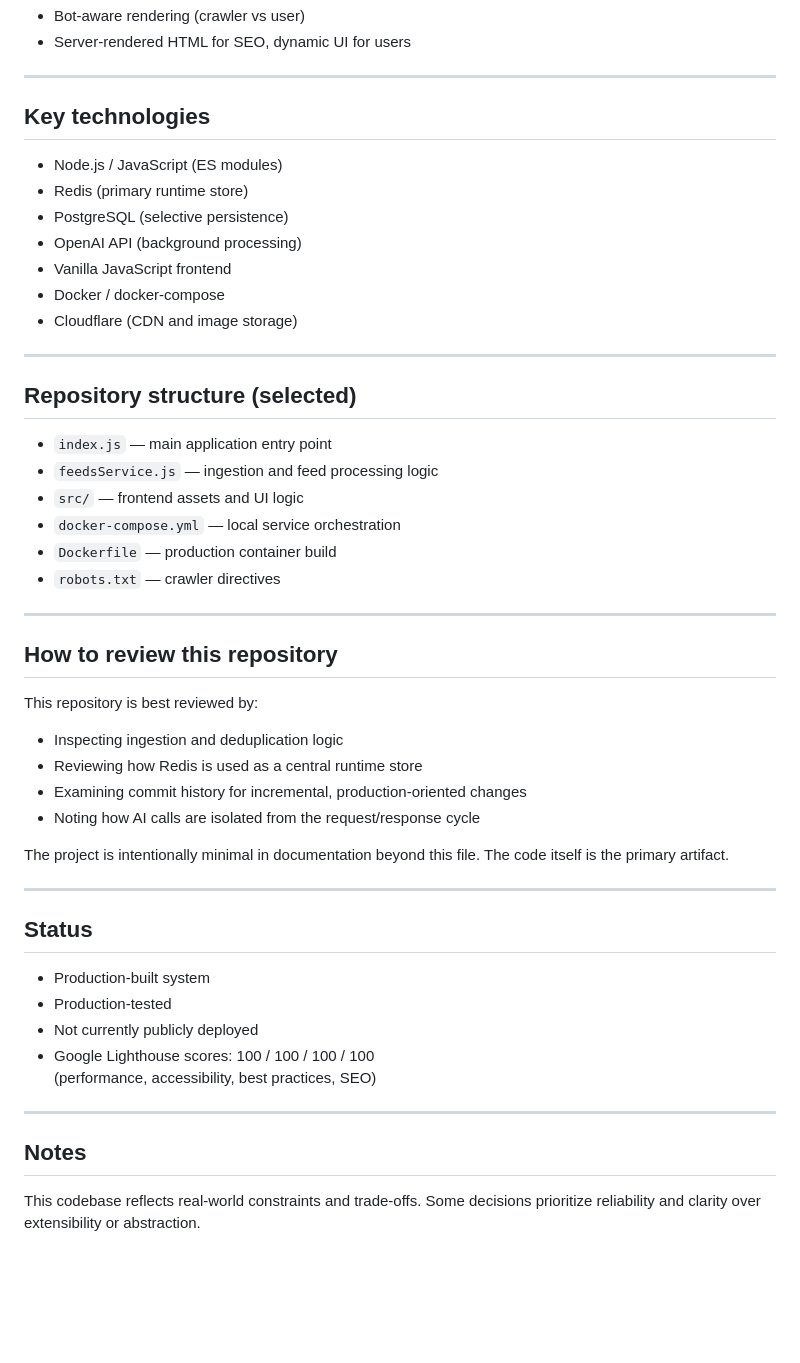
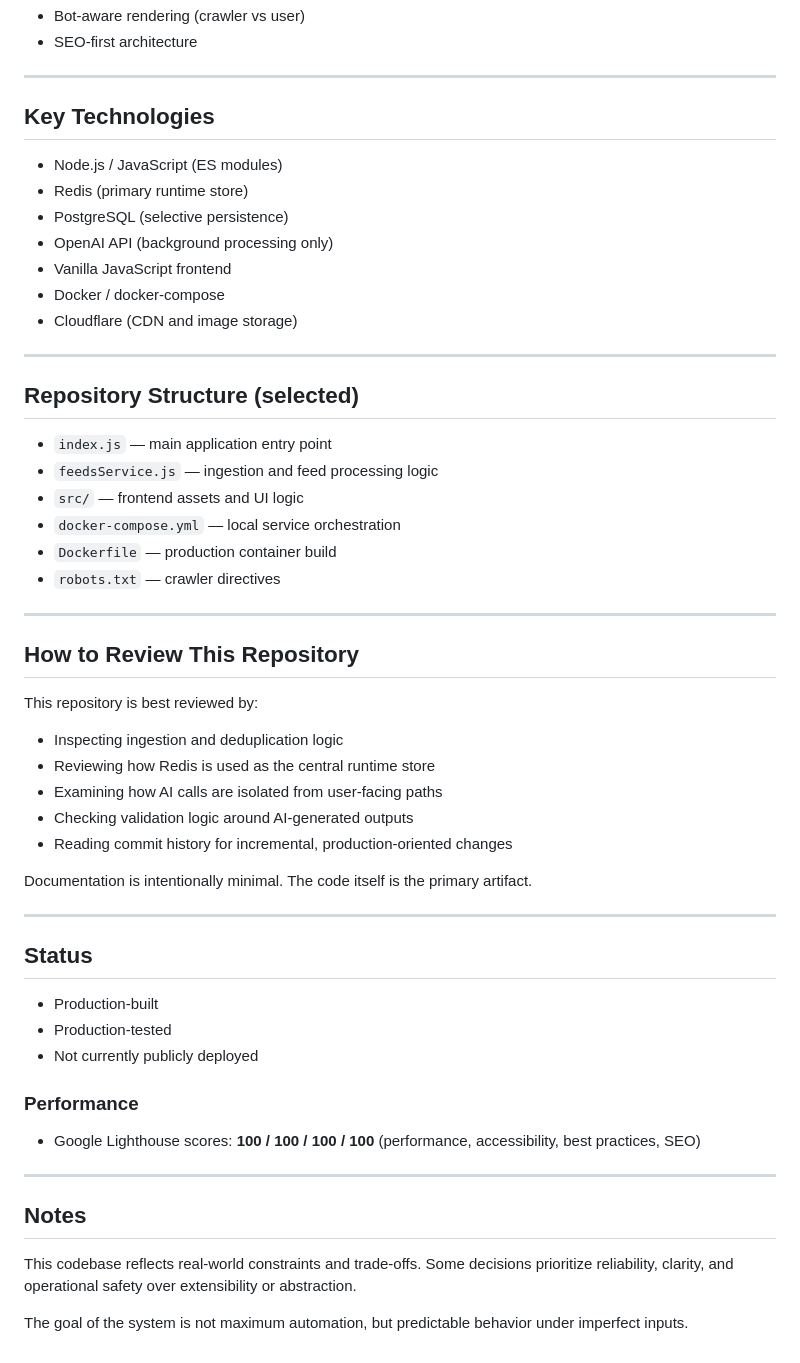
Before and after one commit to 0Badwa/DACHnews, a Markdown page: README.md, the part around one of its changes. Drawn GitHub-style; blank space fills up the shorter version.

```diff
--- a/README.md
+++ b/README.md
@@ -55,21 +83,21 @@ Core design goals:
 - Bot-aware rendering (crawler vs user)
-- Server-rendered HTML for SEO, dynamic UI for users
+- SEO-first architecture
 
 ---
 
-## Key technologies
+## Key Technologies
 
 - Node.js / JavaScript (ES modules)
 - Redis (primary runtime store)
 - PostgreSQL (selective persistence)
-- OpenAI API (background processing)
+- OpenAI API (background processing only)
 - Vanilla JavaScript frontend
 - Docker / docker-compose
 - Cloudflare (CDN and image storage)
 
 ---
 
-## Repository structure (selected)
+## Repository Structure (selected)
 
 - `index.js` — main application entry point
 - `feedsService.js` — ingestion and feed processing logic
@@ -80,25 +108,29 @@ Core design goals:
 
 ---
 
-## How to review this repository
+## How to Review This Repository
 
 This repository is best reviewed by:
+
 - Inspecting ingestion and deduplication logic
-- Reviewing how Redis is used as a central runtime store
-- Examining commit history for incremental, production-oriented changes
-- Noting how AI calls are isolated from the request/response cycle
+- Reviewing how Redis is used as the central runtime store
+- Examining how AI calls are isolated from user-facing paths
+- Checking validation logic around AI-generated outputs
+- Reading commit history for incremental, production-oriented changes
 
-The project is intentionally minimal in documentation beyond this file.
+Documentation is intentionally minimal.
 The code itself is the primary artifact.
 
 ---
 
 ## Status
 
-- Production-built system
+- Production-built
 - Production-tested
 - Not currently publicly deployed
-- Google Lighthouse scores: 100 / 100 / 100 / 100
+
+### Performance
+- Google Lighthouse scores: **100 / 100 / 100 / 100**
   (performance, accessibility, best practices, SEO)
 
 ---
@@ -106,4 +138,8 @@ The code itself is the primary artifact.
 ## Notes
 
 This codebase reflects real-world constraints and trade-offs.
-Some decisions prioritize reliability and clarity over extensibility or abstraction.
+Some decisions prioritize reliability, clarity, and operational safety
+over extensibility or abstraction.
+
+The goal of the system is not maximum automation,
+but predictable behavior under imperfect inputs.
```
Also changed, not shown: other parts of README.md (+49 -21 lines).
